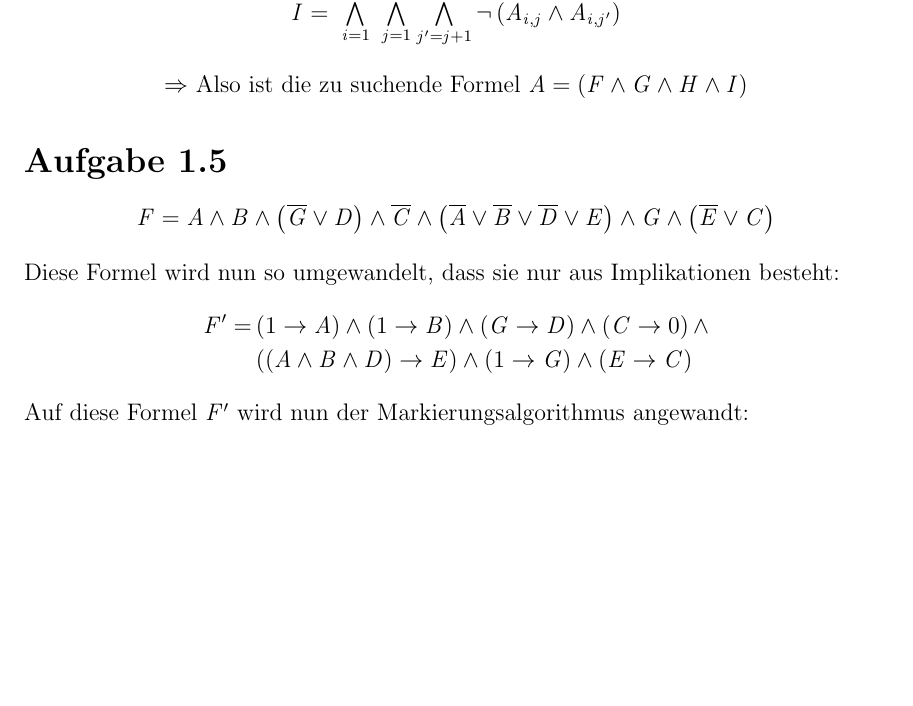
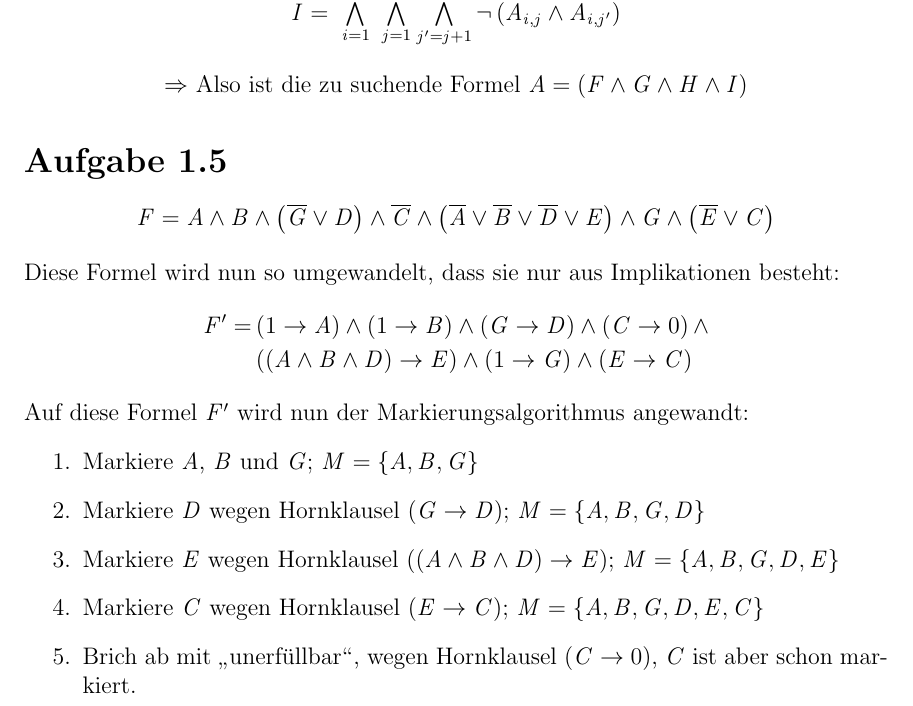
Before and after one commit to lukharsch/studies, a LaTeX document (Zusammenfassungen/Logik/Übungsblätter/Blatt01/blatt01.tex): part of page 3 of 3, cut so that both start at the same text, the shorter picture padded with empty space. The pictures show the PDF file Zusammenfassungen/Logik/Übungsblätter/Blatt01/blatt01.pdf that the author committed with the source.

Commit message:
logik blatt 1 ml fertig erstellt

```diff
--- a/Zusammenfassungen/Logik/Übungsblätter/Blatt01/blatt01.tex
+++ b/Zusammenfassungen/Logik/Übungsblätter/Blatt01/blatt01.tex
@@ -170,5 +170,11 @@
 		F' = &\left( 1 \rightarrow A\right) \wedge \left( 1 \rightarrow B\right) \wedge \left( G \rightarrow D\right) \wedge \left( C \rightarrow 0\right) \wedge \\&\left( \left(A \wedge B \wedge D\right) \rightarrow E\right) \wedge \left( 1 \rightarrow G\right) \wedge \left( E \rightarrow C\right)
 	\end{align*}
 	Auf diese Formel $F'$ wird nun der Markierungsalgorithmus angewandt:
-
+	\begin{enumerate}
+		\item Markiere $A$, $B$ und $G$; $M = \left\lbrace A, B, G\right\rbrace$
+		\item Markiere $D$ wegen Hornklausel $\left( G \rightarrow D \right)$; $M = \left\lbrace A, B, G, D\right\rbrace$
+		\item Markiere $E$ wegen Hornklausel $\left( \left(A \wedge B \wedge D\right) \rightarrow E\right)$; $M = \left\lbrace A, B, G, D, E\right\rbrace$
+		\item Markiere $C$ wegen Hornklausel $\left( E \rightarrow C\right)$; $M = \left\lbrace A, B, G, D, E, C\right\rbrace$
+		\item Brich ab mit "`unerfüllbar"', wegen Hornklausel $\left( C \rightarrow 0\right)$, $C$ ist aber schon markiert.
+	\end{enumerate}
 \end{document}
```
Also changed, not shown: Zusammenfassungen/Logik/Übungsblätter/Blatt01/blatt01.pdf.
